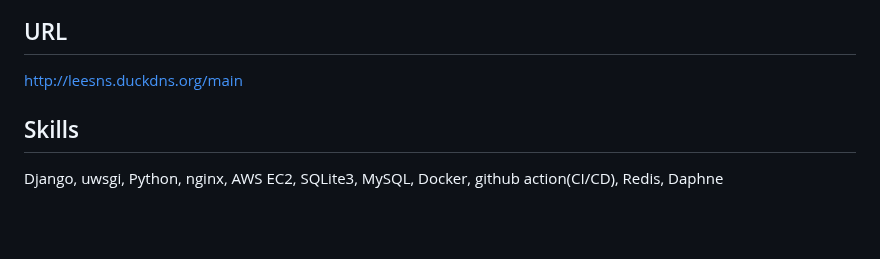
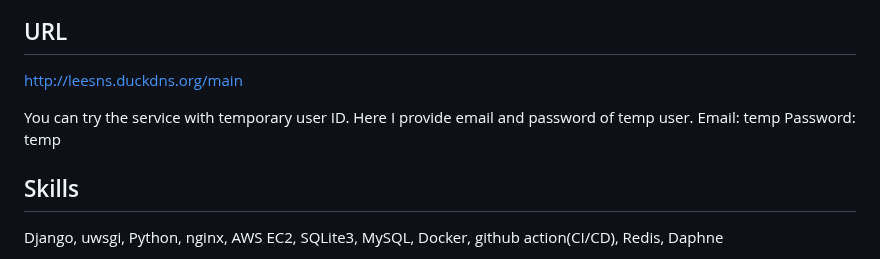
Before and after one commit to lunerave/Django_WebProject, a Markdown page: README.md, the part around the change. GitHub-like rendering; blank space fills up the shorter version.

```diff
--- a/README.md
+++ b/README.md
@@ -4,6 +4,10 @@ This project is done for understanding basic functionalities of Django and Web d
 
 ## URL
 http://leesns.duckdns.org/main
+
+You can try the service with temporary user ID. Here I provide email and password of temp user.
+Email: temp
+Password: temp
 
 ## Skills
 Django, uwsgi, Python, nginx, AWS EC2, SQLite3, MySQL, Docker, github action(CI/CD), Redis, Daphne
```
